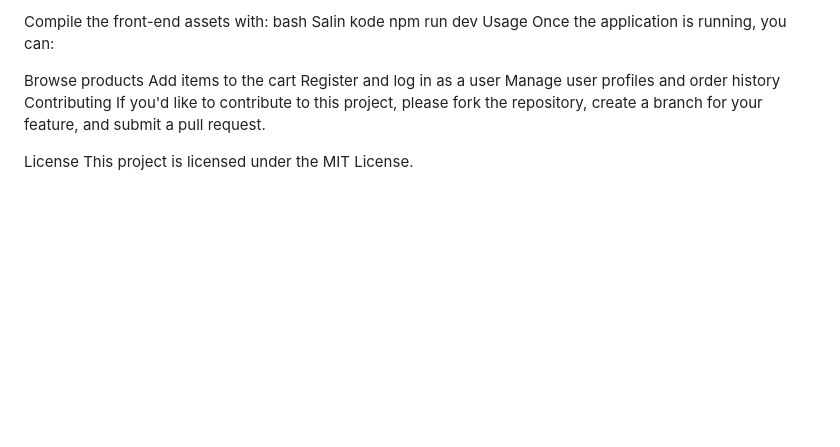
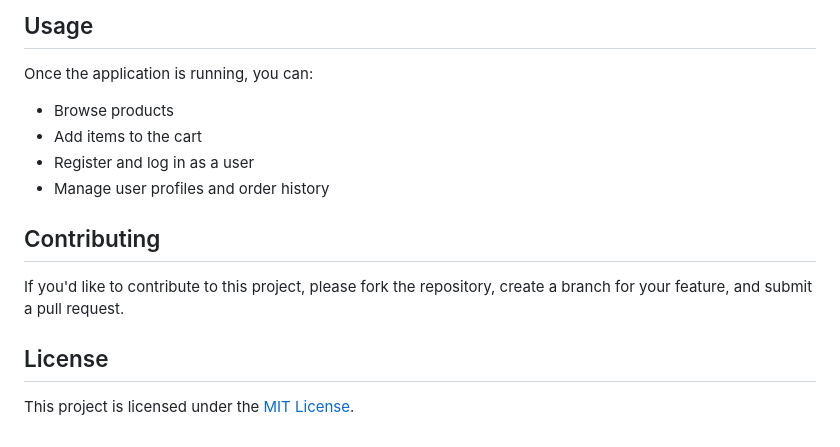
Before and after one commit to ArthaFreestyle/UASpbweb, a Markdown page: README.md, the part around the change printed below. Rendered like a GitHub page; blank space fills up the shorter version.

```diff
--- a/README.md
+++ b/README.md
@@ -76,17 +93,17 @@ Compile Assets (Tailwind CSS):
 
-Compile the front-end assets with:
-bash
-Salin kode
-npm run dev
-Usage
+## Usage
+
 Once the application is running, you can:
 
-Browse products
-Add items to the cart
-Register and log in as a user
-Manage user profiles and order history
-Contributing
+- Browse products
+- Add items to the cart
+- Register and log in as a user
+- Manage user profiles and order history
+
+## Contributing
+
 If you'd like to contribute to this project, please fork the repository, create a branch for your feature, and submit a pull request.
 
-License
-This project is licensed under the MIT License.
+## License
+
+This project is licensed under the [MIT License](LICENSE).
```
Also changed, not shown: other parts of README.md (+77 -60 lines).
